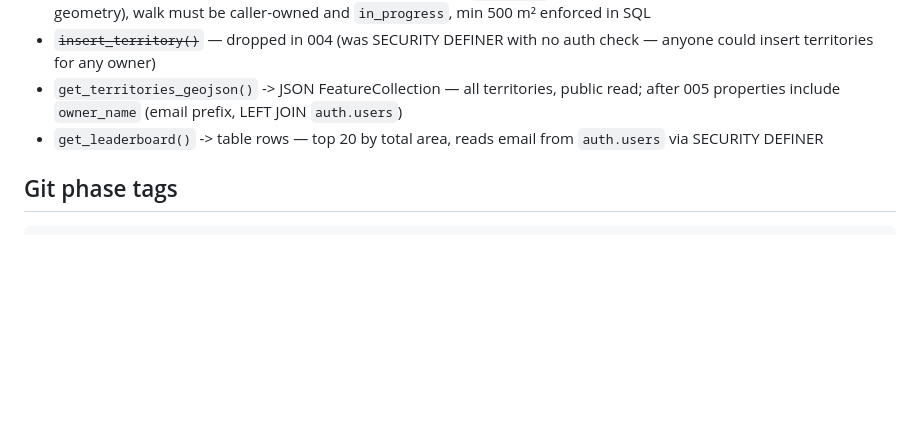
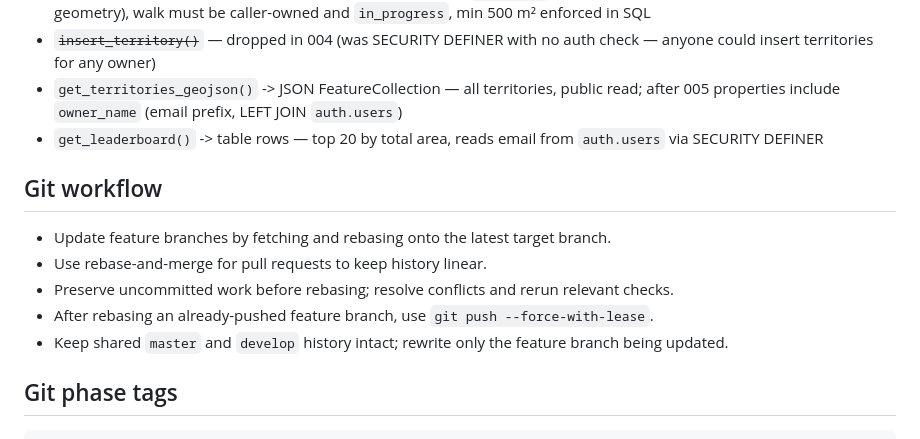
Before and after one commit to PrashantSinghal619/walquest, a Markdown page: .agents/AGENTS.md, the part around the change. Drawn GitHub-style; blank space fills up the shorter version.

Commit message:
chore(agents): adopt rebase workflow

````diff
--- a/.agents/AGENTS.md
+++ b/.agents/AGENTS.md
@@ -42,6 +42,14 @@ RPCs:
 - ~~`insert_territory()`~~ — dropped in 004 (was SECURITY DEFINER with no auth check — anyone could insert territories for any owner)
 - `get_territories_geojson()` -> JSON FeatureCollection — all territories, public read; after 005 properties include `owner_name` (email prefix, LEFT JOIN `auth.users`)
 - `get_leaderboard()` -> table rows — top 20 by total area, reads email from `auth.users` via SECURITY DEFINER
+
+## Git workflow
+
+- Update feature branches by fetching and rebasing onto the latest target branch.
+- Use rebase-and-merge for pull requests to keep history linear.
+- Preserve uncommitted work before rebasing; resolve conflicts and rerun relevant checks.
+- After rebasing an already-pushed feature branch, use `git push --force-with-lease`.
+- Keep shared `master` and `develop` history intact; rewrite only the feature branch being updated.
 
 ## Git phase tags
 ```
````
